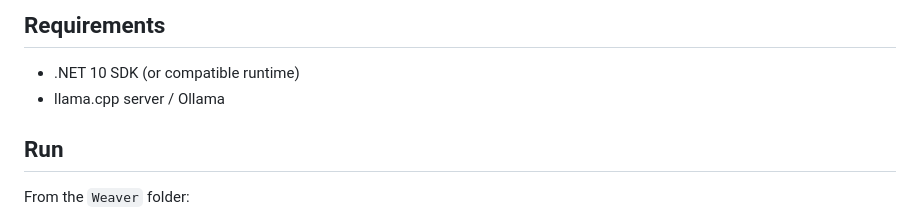
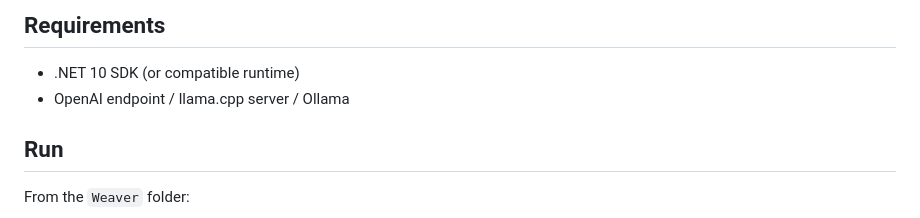
Before and after one commit to maxhanna/Weaver, a Markdown page: README.md, the part around the change. Drawn GitHub-style.

Commit message:
Update README.md
Openai correct

```diff
--- a/README.md
+++ b/README.md
@@ -28,7 +28,7 @@ https://discord.gg/YQWkD6ZQDx
 ## Requirements
 
 - .NET 10 SDK (or compatible runtime)
-- llama.cpp server / Ollama
+- OpenAI endpoint / llama.cpp server / Ollama
 
 ## Run
 
```
